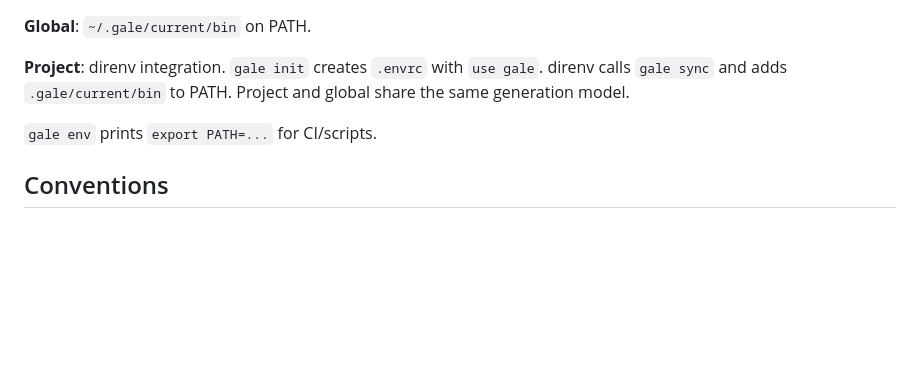
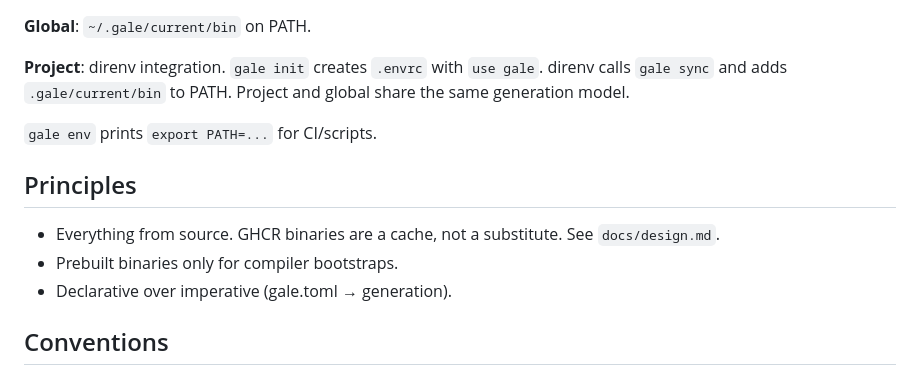
Before and after one commit to kelp/gale, a Markdown page: CLAUDE.md, the part around the change. Rendered like a GitHub page; blank space fills up the shorter version.

```diff
--- a/CLAUDE.md
+++ b/CLAUDE.md
@@ -102,6 +102,13 @@ global share the same generation model.
 
 `gale env` prints `export PATH=...` for CI/scripts.
 
+## Principles
+
+- Everything from source. GHCR binaries are a cache,
+  not a substitute. See `docs/design.md`.
+- Prebuilt binaries only for compiler bootstraps.
+- Declarative over imperative (gale.toml → generation).
+
 ## Conventions
 
 - Error handling: `fmt.Errorf("context: %w", err)`
```
Also changed, not shown: docs/design.md (+25 -0 lines).
